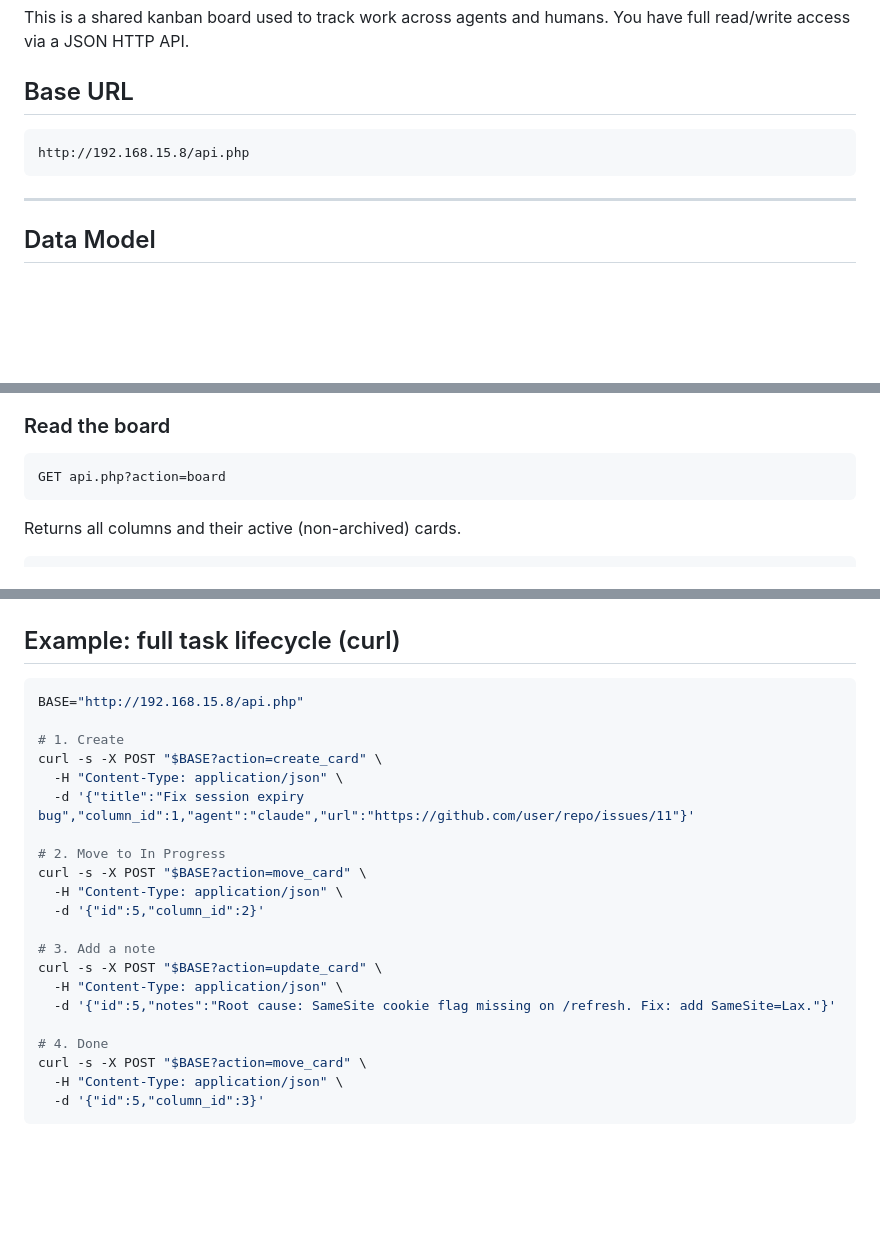
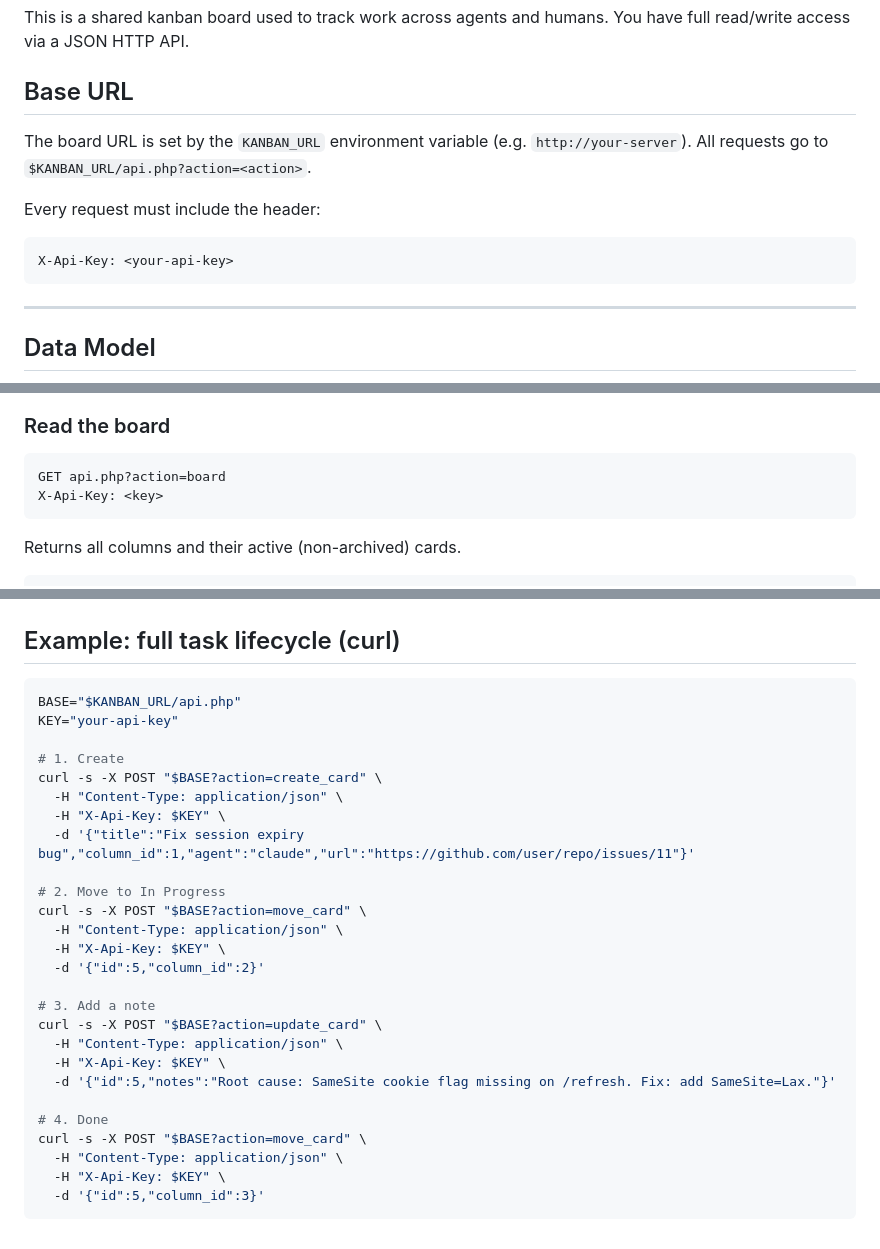
Before and after one commit to bunnyiesart/mcp-kanban, a Markdown page: mcp/AGENT.md, 3 parts joined by grey strips. Rendered like a GitHub page; blank space fills up the shorter version.

````diff
--- a/mcp/AGENT.md
+++ b/mcp/AGENT.md
@@ -5,8 +5,12 @@ You have full read/write access via a JSON HTTP API.
 
 ## Base URL
 
+The board URL is set by the `KANBAN_URL` environment variable (e.g. `http://your-server`).
+All requests go to `$KANBAN_URL/api.php?action=<action>`.
+
+Every request must include the header:
 ```
-http://192.168.15.8/api.php
+X-Api-Key: <your-api-key>
 ```
 
 ---
@@ -39,6 +43,7 @@ GET requests use query params. POST requests send JSON body.
 
 ```
 GET api.php?action=board
+X-Api-Key: <key>
 ```
 
 Returns all columns and their active (non-archived) cards.
@@ -186,25 +198,30 @@ POST api.php?action=delete_col    { "id": 3 }
 ## Example: full task lifecycle (curl)
 
 ```bash
-BASE="http://192.168.15.8/api.php"
+BASE="$KANBAN_URL/api.php"
+KEY="your-api-key"
 
 # 1. Create
 curl -s -X POST "$BASE?action=create_card" \
   -H "Content-Type: application/json" \
+  -H "X-Api-Key: $KEY" \
   -d '{"title":"Fix session expiry bug","column_id":1,"agent":"claude","url":"https://github.com/user/repo/issues/11"}'
 
 # 2. Move to In Progress
 curl -s -X POST "$BASE?action=move_card" \
   -H "Content-Type: application/json" \
+  -H "X-Api-Key: $KEY" \
   -d '{"id":5,"column_id":2}'
 
 # 3. Add a note
 curl -s -X POST "$BASE?action=update_card" \
   -H "Content-Type: application/json" \
+  -H "X-Api-Key: $KEY" \
   -d '{"id":5,"notes":"Root cause: SameSite cookie flag missing on /refresh. Fix: add SameSite=Lax."}'
 
 # 4. Done
 curl -s -X POST "$BASE?action=move_card" \
   -H "Content-Type: application/json" \
+  -H "X-Api-Key: $KEY" \
   -d '{"id":5,"column_id":3}'
 ```
````
Also changed, not shown: other parts of mcp/AGENT.md (+7 -0 lines), README.md (+6 -3 lines).
